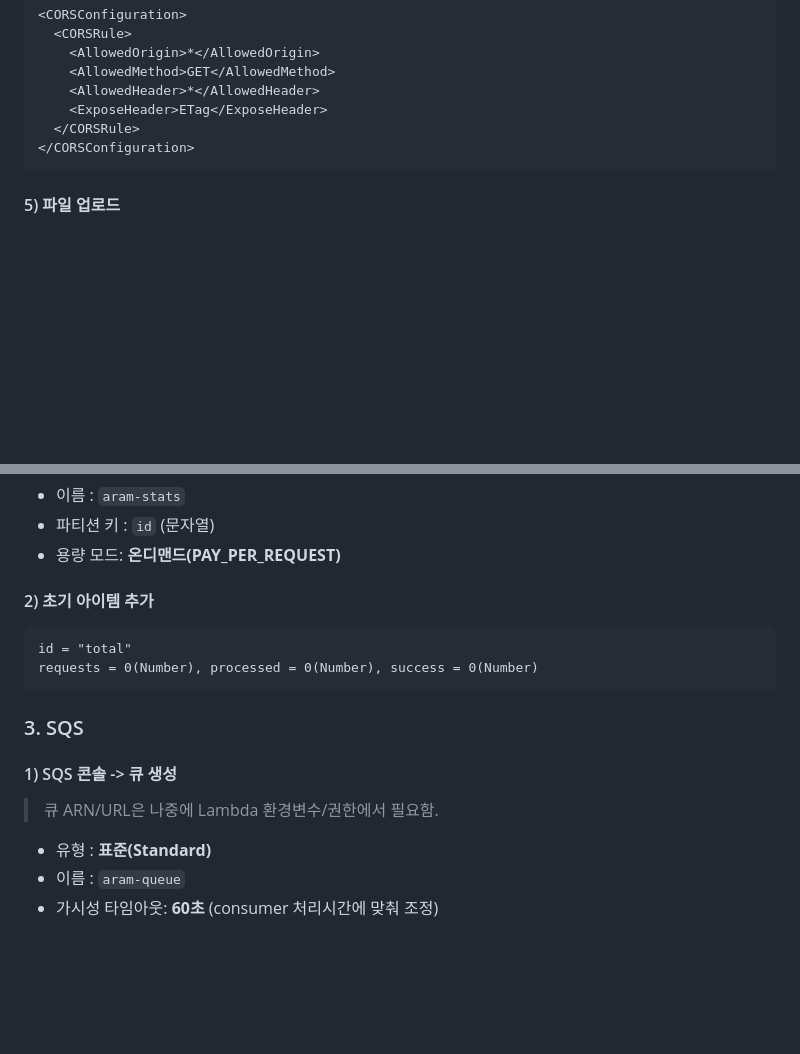
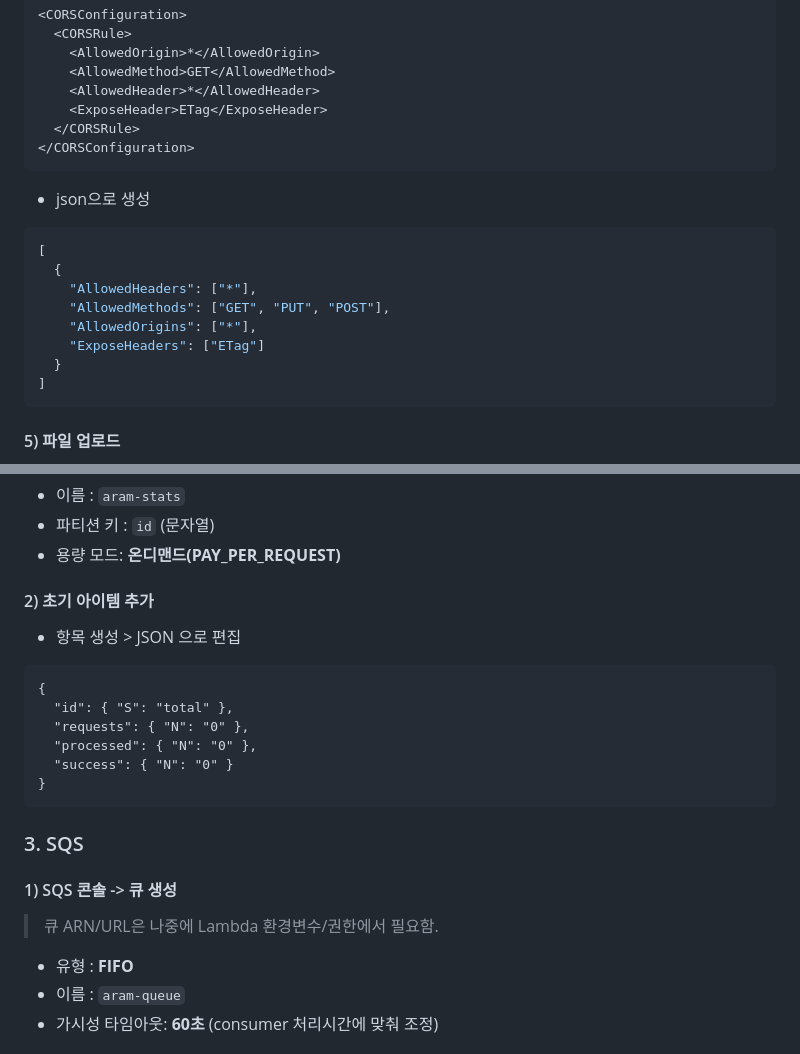
Before and after one commit to extra24/bus-booking-deploy, a Markdown page: README.md, 2 parts joined by grey strips. Drawn GitHub-style; blank space fills up the shorter version.

````diff
--- a/README.md
+++ b/README.md
@@ -63,6 +63,18 @@
 </CORSConfiguration>
 ```
 
+- json으로 생성
+```json
+[
+  {
+    "AllowedHeaders": ["*"],
+    "AllowedMethods": ["GET", "PUT", "POST"],
+    "AllowedOrigins": ["*"],
+    "ExposeHeaders": ["ETag"]
+  }
+]
+```
+
 #### 5) 파일 업로드
 
 - `index.html` 업로드 (콘텐츠 유형: text/html)
@@ -78,10 +90,14 @@
 - 용량 모드: **온디맨드(PAY_PER_REQUEST)**
 
 #### 2) 초기 아이템 추가
-
+- 항목 생성 > JSON 으로 편집
 ```
-id = "total"
-requests = 0(Number), processed = 0(Number), success = 0(Number)
+{
+  "id": { "S": "total" },
+  "requests": { "N": "0" },
+  "processed": { "N": "0" },
+  "success": { "N": "0" }
+}
 ```
 
 ### 3. SQS
@@ -90,7 +106,7 @@ requests = 0(Number), processed = 0(Number), success = 0(Number)
 
 > 큐 ARN/URL은 나중에 Lambda 환경변수/권한에서 필요함.
 
-- 유형 : **표준(Standard)**
+- 유형 : **FIFO**
 - 이름 : `aram-queue`
 - 가시성 타임아웃: **60초** (consumer 처리시간에 맞춰 조정)
 
````
